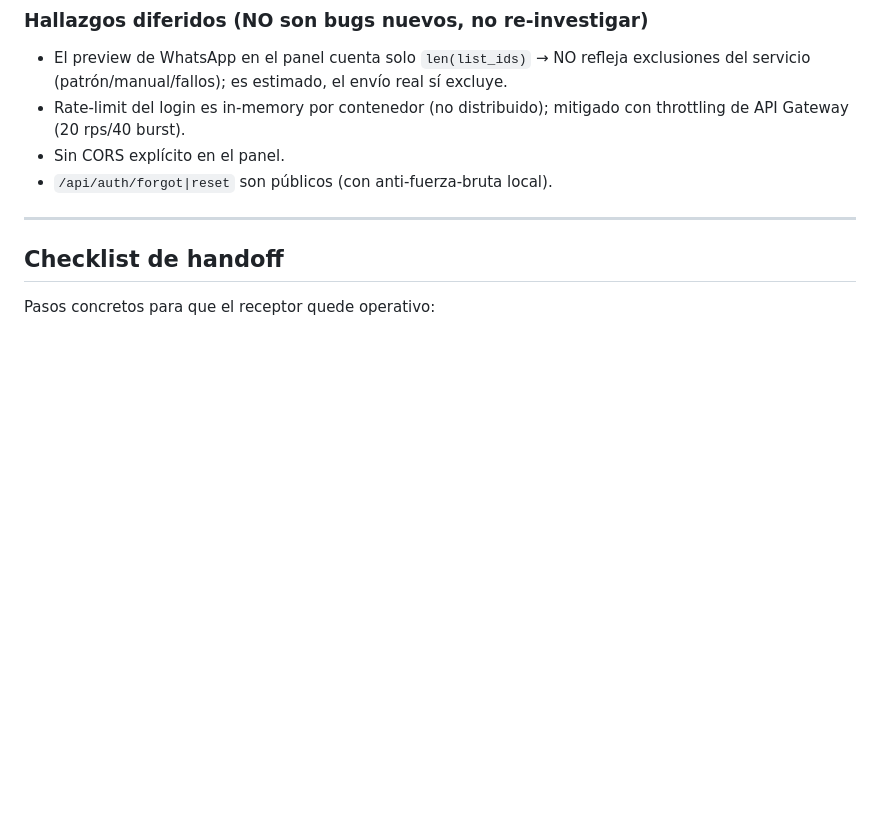
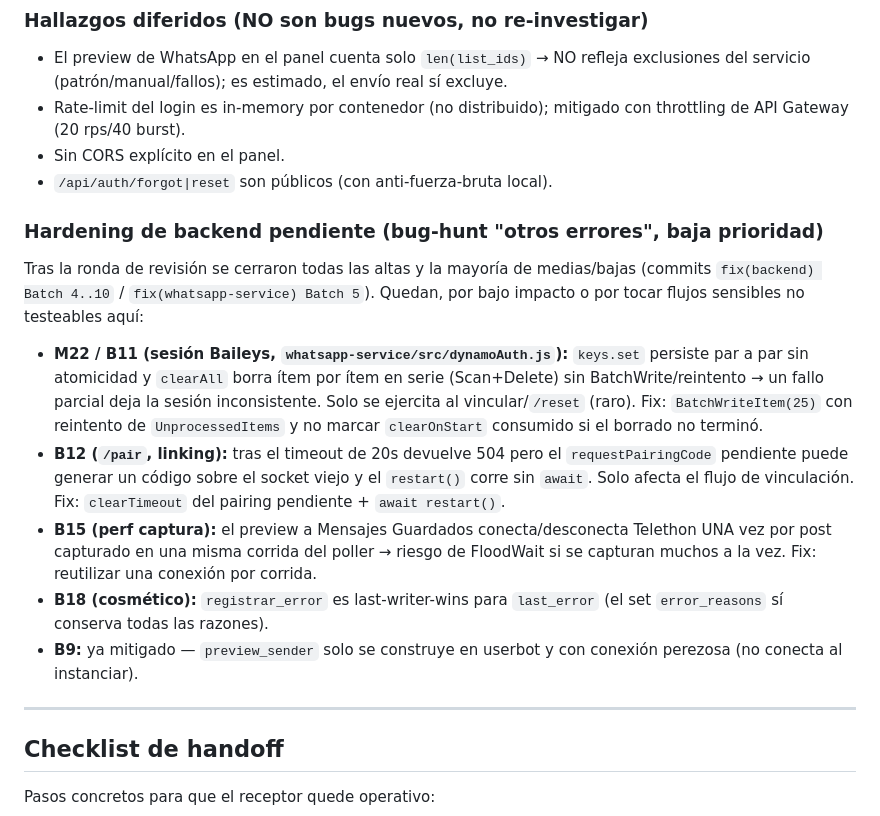
Before and after one commit to AndresDFX/telegram-sender, a Markdown page: HANDOFF.md, the part around the change. GitHub-like rendering; blank space fills up the shorter version.

Commit message:
docs(handoff): registra el hardening de backend pendiente (M22/B11/B12/B15/B18)
Cierre del bug-hunt "otros errores posibles": todas las altas y la mayoría de
medias/bajas quedaron arregladas (Batches 4..10). Documenta los restantes (sesión
Baileys / linking / perf de captura / cosmético) como diferidos de baja prioridad
con su rationale, y los trade-offs conocidos del diseño fail-open.

Co-Authored-By: Claude Opus 4.8 (1M context) <noreply@anthropic.com>

```diff
--- a/HANDOFF.md
+++ b/HANDOFF.md
@@ -348,6 +348,16 @@ Lista accionable para no repetir fallos:
 - Sin CORS explícito en el panel.
 - `/api/auth/forgot|reset` son públicos (con anti-fuerza-bruta local).
 
+### Hardening de backend pendiente (bug-hunt "otros errores", baja prioridad)
+
+Tras la ronda de revisión se cerraron todas las altas y la mayoría de medias/bajas (commits `fix(backend) Batch 4..10` / `fix(whatsapp-service) Batch 5`). Quedan, por bajo impacto o por tocar flujos sensibles no testeables aquí:
+
+- **M22 / B11 (sesión Baileys, `whatsapp-service/src/dynamoAuth.js`):** `keys.set` persiste par a par sin atomicidad y `clearAll` borra ítem por ítem en serie (Scan+Delete) sin BatchWrite/reintento → un fallo parcial deja la sesión inconsistente. Solo se ejercita al vincular/`/reset` (raro). Fix: `BatchWriteItem(25)` con reintento de `UnprocessedItems` y no marcar `clearOnStart` consumido si el borrado no terminó.
+- **B12 (`/pair`, linking):** tras el timeout de 20s devuelve 504 pero el `requestPairingCode` pendiente puede generar un código sobre el socket viejo y el `restart()` corre sin `await`. Solo afecta el flujo de vinculación. Fix: `clearTimeout` del pairing pendiente + `await restart()`.
+- **B15 (perf captura):** el preview a Mensajes Guardados conecta/desconecta Telethon UNA vez por post capturado en una misma corrida del poller → riesgo de FloodWait si se capturan muchos a la vez. Fix: reutilizar una conexión por corrida.
+- **B18 (cosmético):** `registrar_error` es last-writer-wins para `last_error` (el set `error_reasons` sí conserva todas las razones).
+- **B9:** ya mitigado — `preview_sender` solo se construye en userbot y con conexión perezosa (no conecta al instanciar).
+
 ---
 
 ## Checklist de handoff
```
